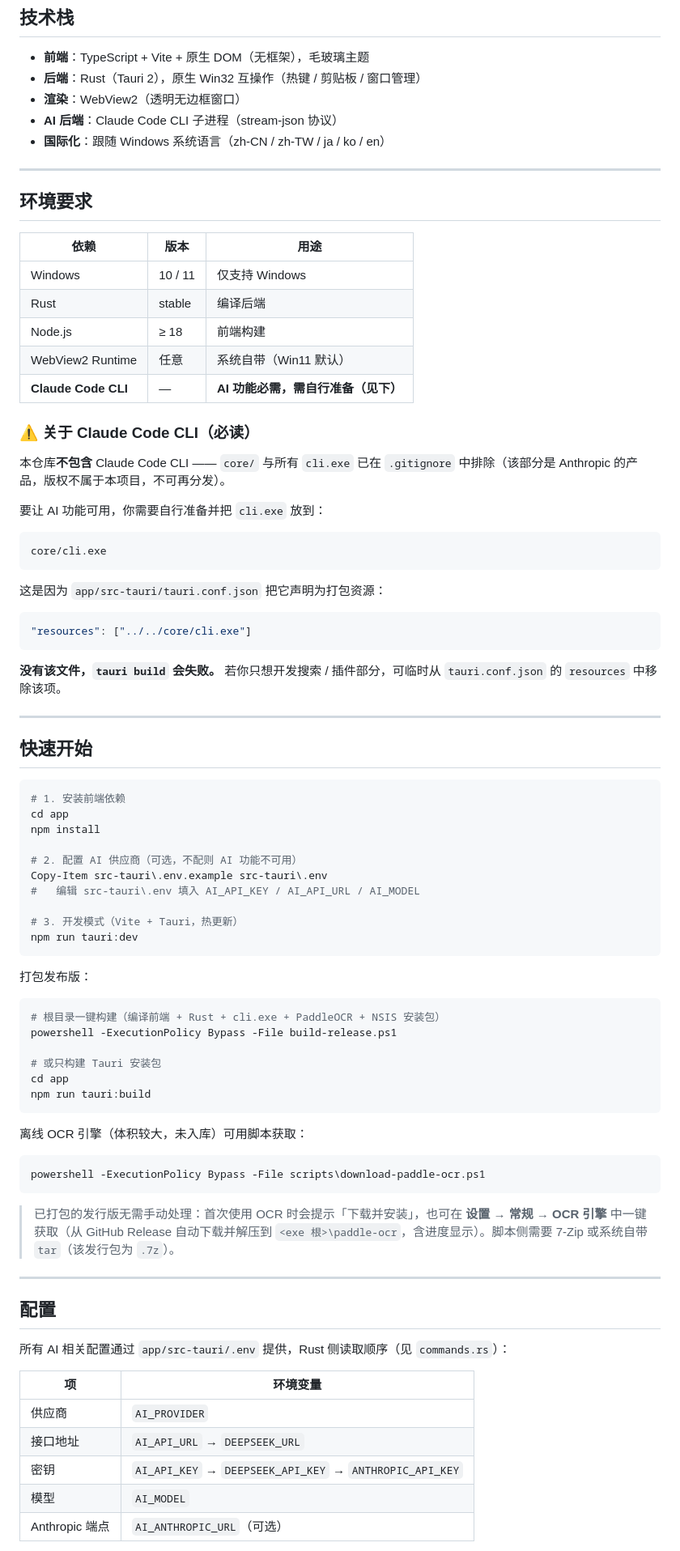
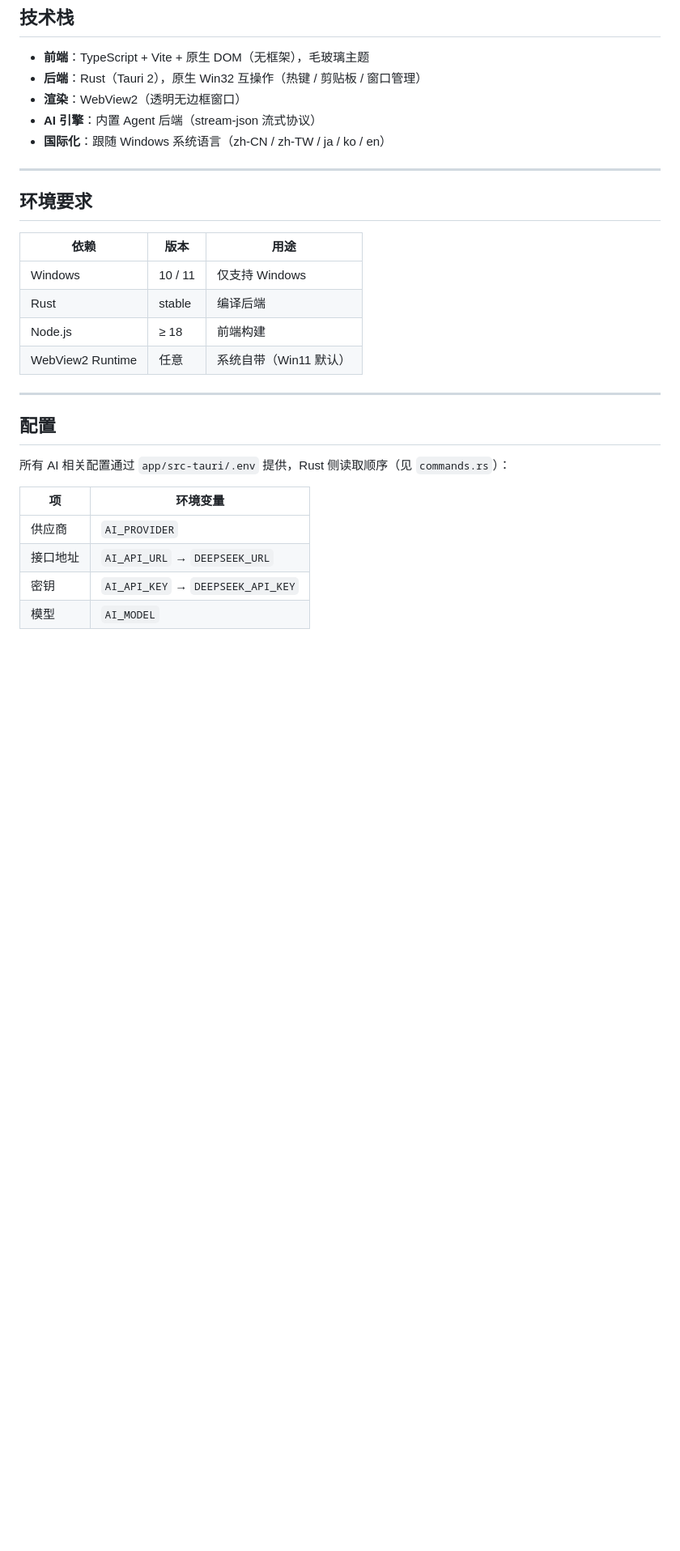
Before and after one commit to LythrumMoon/Lunac, a Markdown page: README.md, the part around one of its changes. Shown at 81% size. Rendered like a GitHub page; blank space fills up the shorter version.

Commit message:
docs: README 精简为对外页，规范记录仓库纪律
- README：删除「快速开始」整节与全部 Claude Code CLI 相关说明，AI 部分改为中性描述
- docs/ai-spec.md §6/§7：补 scripts/_env.ps1、verify-git.ps1 与 npm run verify，新增 ps1 路径与编码约定
- docs/ai-spec.md §8.3：标注仓库当前为 private（开发完成后才公开），新增 README 对外页面纪律

````diff
--- a/README.md
+++ b/README.md
@@ -39,7 +39,7 @@ uTools 风格的 Windows 桌面启动器 / 搜索工具。按全局热键唤出
 - **前端**：TypeScript + Vite + 原生 DOM（无框架），毛玻璃主题
 - **后端**：Rust（Tauri 2），原生 Win32 互操作（热键 / 剪贴板 / 窗口管理）
 - **渲染**：WebView2（透明无边框窗口）
-- **AI 后端**：Claude Code CLI 子进程（stream-json 协议）
+- **AI 引擎**：内置 Agent 后端（stream-json 流式协议）
 - **国际化**：跟随 Windows 系统语言（zh-CN / zh-TW / ja / ko / en）
 
 ---
@@ -52,61 +52,6 @@ uTools 风格的 Windows 桌面启动器 / 搜索工具。按全局热键唤出
 | Rust | stable | 编译后端 |
 | Node.js | ≥ 18 | 前端构建 |
 | WebView2 Runtime | 任意 | 系统自带（Win11 默认） |
-| **Claude Code CLI** | — | **AI 功能必需，需自行准备（见下）** |
-
-### ⚠️ 关于 Claude Code CLI（必读）
-
-本仓库**不包含** Claude Code CLI —— `core/` 与所有 `cli.exe` 已在 `.gitignore` 中排除（该部分是 Anthropic 的产品，版权不属于本项目，不可再分发）。
-
-要让 AI 功能可用，你需要自行准备并把 `cli.exe` 放到：
-
-```
-core/cli.exe
-```
-
-这是因为 `app/src-tauri/tauri.conf.json` 把它声明为打包资源：
-
-```json
-"resources": ["../../core/cli.exe"]
-```
-
-**没有该文件，`tauri build` 会失败。** 若你只想开发搜索 / 插件部分，可临时从 `tauri.conf.json` 的 `resources` 中移除该项。
-
----
-
-## 快速开始
-
-```powershell
-# 1. 安装前端依赖
-cd app
-npm install
-
-# 2. 配置 AI 供应商（可选，不配则 AI 功能不可用）
-Copy-Item src-tauri\.env.example src-tauri\.env
-#   编辑 src-tauri\.env 填入 AI_API_KEY / AI_API_URL / AI_MODEL
-
-# 3. 开发模式（Vite + Tauri，热更新）
-npm run tauri:dev
-```
-
-打包发布版：
-
-```powershell
-# 根目录一键构建（编译前端 + Rust + cli.exe + PaddleOCR + NSIS 安装包）
-powershell -ExecutionPolicy Bypass -File build-release.ps1
-
-# 或只构建 Tauri 安装包
-cd app
-npm run tauri:build
-```
-
-离线 OCR 引擎（体积较大，未入库）可用脚本获取：
-
-```powershell
-powershell -ExecutionPolicy Bypass -File scripts\download-paddle-ocr.ps1
-```
-
-> 已打包的发行版无需手动处理：首次使用 OCR 时会提示「下载并安装」，也可在 **设置 → 常规 → OCR 引擎** 中一键获取（从 GitHub Release 自动下载并解压到 `<exe 根>\paddle-ocr`，含进度显示）。脚本侧需要 7-Zip 或系统自带 `tar`（该发行包为 `.7z`）。
 
 ---
 
@@ -118,7 +63,6 @@ powershell -ExecutionPolicy Bypass -File scripts\download-paddle-ocr.ps1
 |----|---------|
 | 供应商 | `AI_PROVIDER` |
 | 接口地址 | `AI_API_URL` → `DEEPSEEK_URL` |
-| 密钥 | `AI_API_KEY` → `DEEPSEEK_API_KEY` → `ANTHROPIC_API_KEY` |
+| 密钥 | `AI_API_KEY` → `DEEPSEEK_API_KEY` |
 | 模型 | `AI_MODEL` |
-| Anthropic 端点 | `AI_ANTHROPIC_URL`（可选） |
 
````
Also changed, not shown: other parts of README.md (+2 -3 lines), docs/ai-spec.md (+12 -2 lines).
